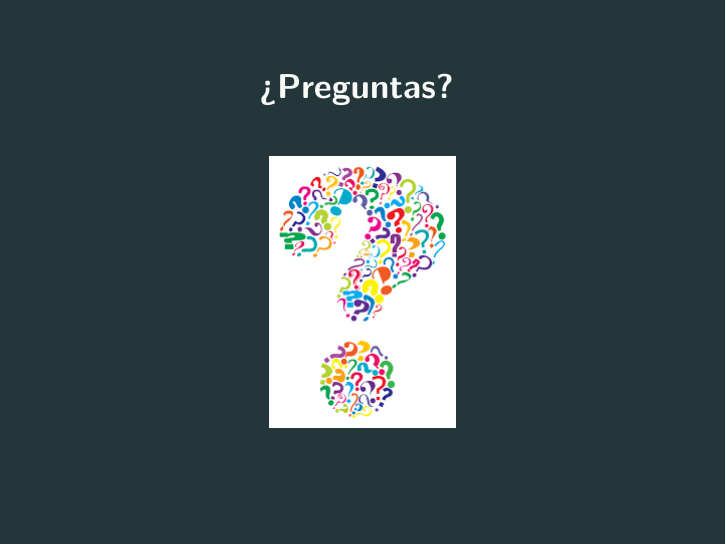
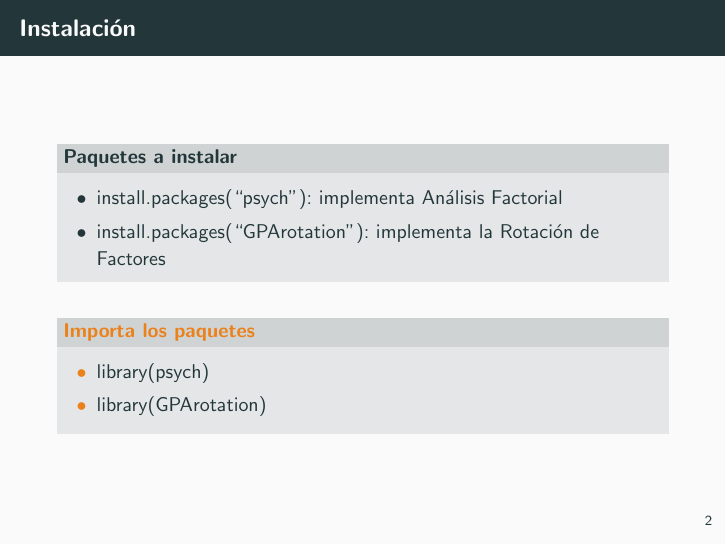
Before and after one commit to nacheteam/Analisis-Factorial, LaTeX slides (Presentacion/Analisis Factorial.tex): page 3 of 3 before the commit and page 9 of 10 after it. The pictures show the PDF file Presentacion/Analisis Factorial.pdf that the author committed with the source.

Commit message:
Instalación e importación

```diff
--- a/Presentacion/Analisis Factorial.tex
+++ b/Presentacion/Analisis Factorial.tex
@@ -40,7 +40,30 @@
   \tableofcontents[hideallsubsections]
 \end{frame}
 
-
+\begin{frame}[fragile]{Instalación}
+	\vspace{10px}
+	\pause
+	\metroset{block=fill}
+	\begin{block}{Paquetes a instalar}
+		\begin{itemize}
+			\item install.packages(``psych''): implementa Análisis Factorial
+			\pause
+			\item install.packages(``GPArotation''): implementa la Rotación de Factores
+			\pause
+		\end{itemize}
+	\end{block}
+	\vspace{10px}
+	\pause
+	\metroset{block=fill}
+	\begin{alertblock}{Importa los paquetes}
+		\begin{itemize}
+			\item library(psych)
+			\pause
+			\item library(GPArotation)
+			\pause
+		\end{itemize}
+	\end{alertblock}
+\end{frame}
 
 \begin{frame}[standout]
 	\LARGE{¿Preguntas?}
```
Also changed, not shown: Presentacion/Analisis Factorial.pdf, 5 other files.
